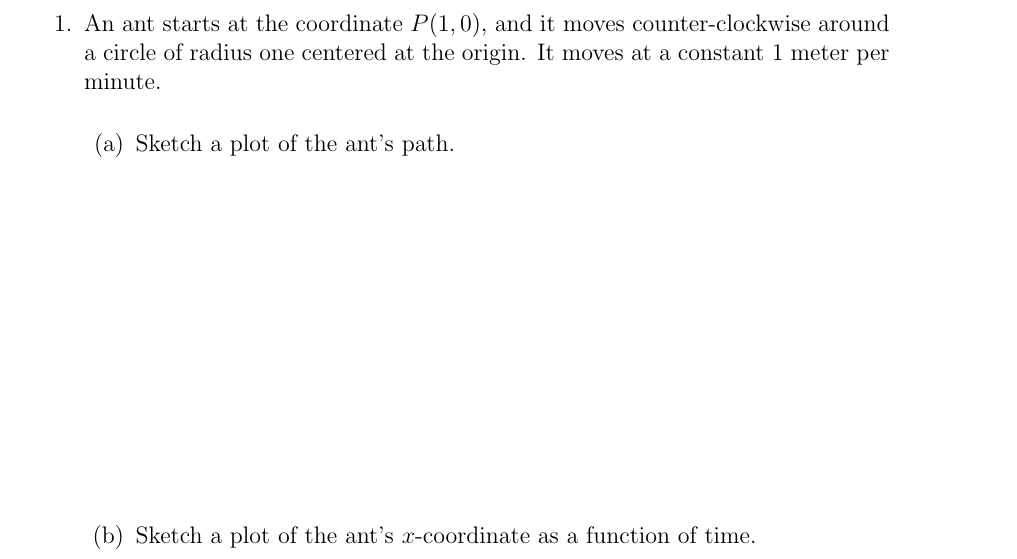
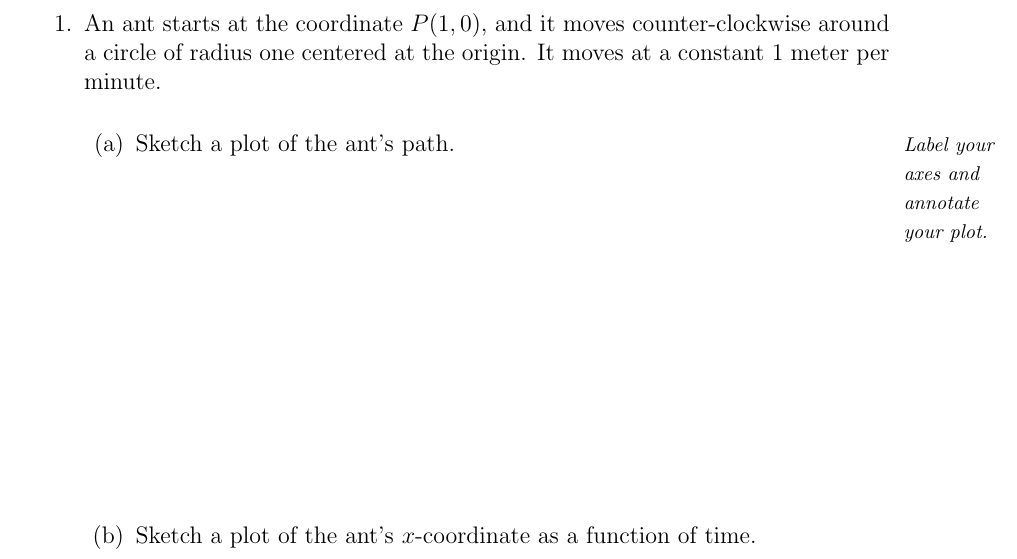
Before and after one commit to KellyBlack/Precalculus, a LaTeX thesis (labManual.tex, which reads trig/section_trigFunctions.tex): part of page 143 of 197, cut so that both start at the same text. Compiled offline with pdfLaTeX.

Commit message:
Cleaned up the first activity on trig functions

```diff
--- a/trig/section_trigFunctions.tex
+++ b/trig/section_trigFunctions.tex
@@ -9,6 +9,7 @@
   origin. It moves at a constant 1 meter per minute.
   \begin{subproblem}
   \item Sketch a plot of the ant's path.
+    \sideNote{Label your axes and annotate your plot.}
     \vfill
   \item Sketch a plot of the ant's $x$-coordinate as a function of
     time.
```
